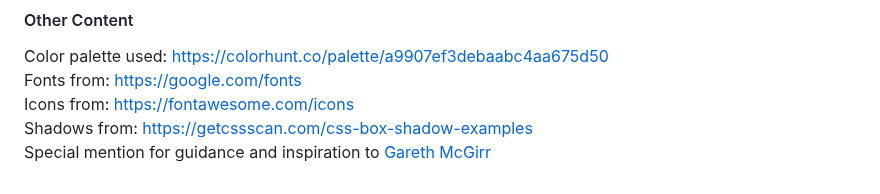
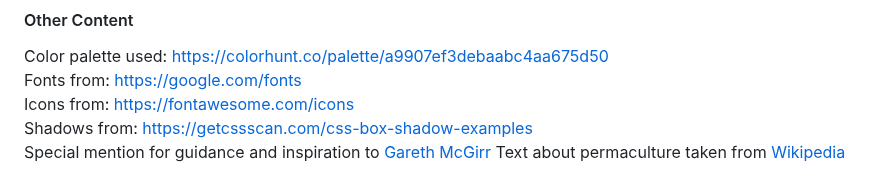
Before and after one commit to birgerosterberg/thechobanalgorithm, a Markdown page: README.md, the part around one of its changes. Drawn GitHub-style.

Commit message:
update readme alt texts, Credits

```diff
--- a/README.md
+++ b/README.md
@@ -353,3 +353,4 @@ Fonts from: https://google.com/fonts \
 Icons from: https://fontawesome.com/icons \
 Shadows from: https://getcssscan.com/css-box-shadow-examples \
 Special mention for guidance and inspiration to [Gareth McGirr](https://github.com/Gareth-McGirr/)
+Text about permaculture taken from [Wikipedia](https://en.wikipedia.org/wiki/Permaculture)
```
Also changed, not shown: other parts of README.md (+3 -3 lines).
